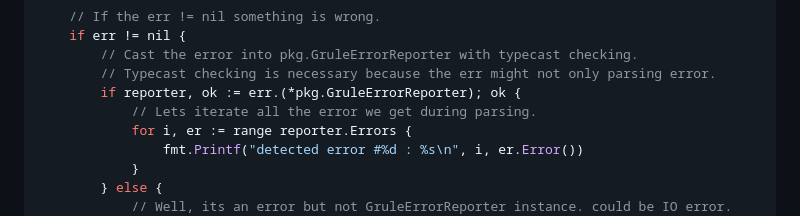
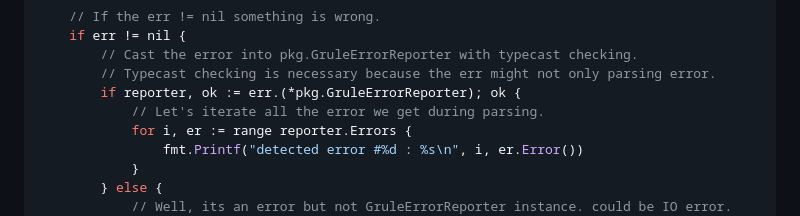
Before and after one commit to hyperjumptech/grule-rule-engine, a Markdown page: docs/en/GRL_en.md, the part around the change. Rendered like a GitHub page.

Commit message:
Update GRL_en.md (#498)
Fixed missing apostrophe

```diff
--- a/docs/en/GRL_en.md
+++ b/docs/en/GRL_en.md
@@ -280,7 +280,7 @@ Your application, you can test if a GRL script or snippet contains a GRL syntax
 		// Cast the error into pkg.GruleErrorReporter with typecast checking.
 		// Typecast checking is necessary because the err might not only parsing error.
 		if reporter, ok := err.(*pkg.GruleErrorReporter); ok {
-			// Lets iterate all the error we get during parsing.
+			// Let's iterate all the error we get during parsing.
 			for i, er := range reporter.Errors {
 				fmt.Printf("detected error #%d : %s\n", i, er.Error())
 			}
```
